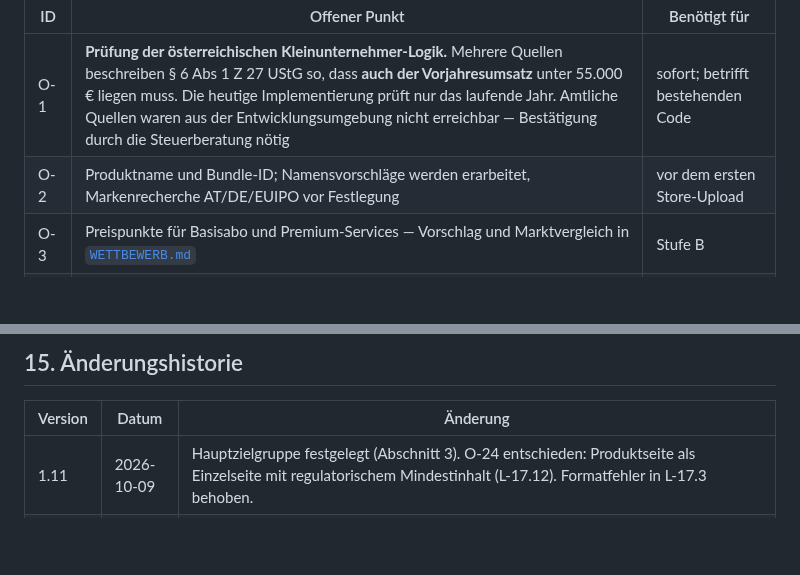
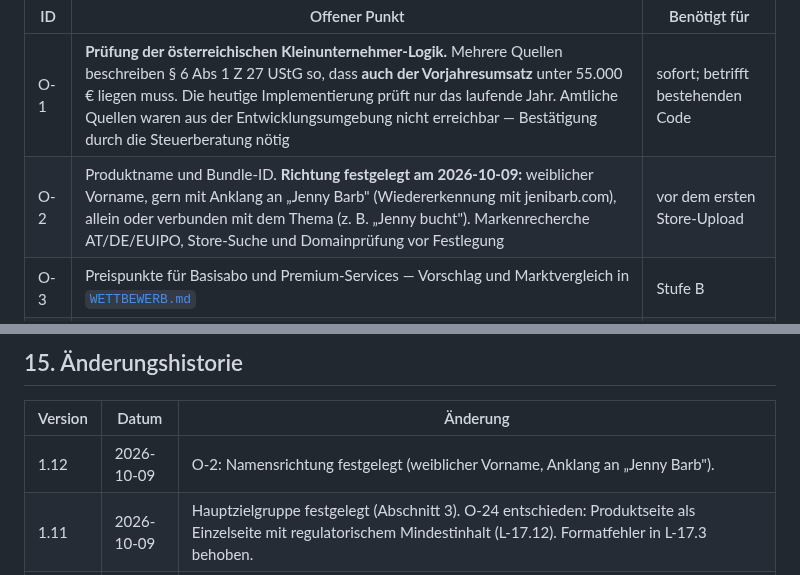
Before and after one commit to juergenjesenko-gif/Buchhaltung-, a Markdown page: docs/LASTENHEFT.md, 2 parts joined by grey strips. GitHub-like rendering; blank space fills up the shorter version.

Commit message:
Lastenheft 1.12: Namensrichtung für O-2
Co-Authored-By: Claude Opus 5.5 <noreply@anthropic.com>
Claude-Session: https://claude.ai/code/session_016sfhTuSB7LJAoqeRige712

```diff
--- a/docs/LASTENHEFT.md
+++ b/docs/LASTENHEFT.md
@@ -786,7 +786,7 @@ Zu entscheiden, bevor die betroffene Anforderung umgesetzt wird:
 | ID | Offener Punkt | Benötigt für |
 |---|---|---|
 | O-1 | **Prüfung der österreichischen Kleinunternehmer-Logik.** Mehrere Quellen beschreiben § 6 Abs 1 Z 27 UStG so, dass **auch der Vorjahresumsatz** unter 55.000 € liegen muss. Die heutige Implementierung prüft nur das laufende Jahr. Amtliche Quellen waren aus der Entwicklungsumgebung nicht erreichbar — Bestätigung durch die Steuerberatung nötig | sofort; betrifft bestehenden Code |
-| O-2 | Produktname und Bundle-ID; Namensvorschläge werden erarbeitet, Markenrecherche AT/DE/EUIPO vor Festlegung | vor dem ersten Store-Upload |
+| O-2 | Produktname und Bundle-ID. **Richtung festgelegt am 2026-10-09:** weiblicher Vorname, gern mit Anklang an „Jenny Barb" (Wiedererkennung mit jenibarb.com), allein oder verbunden mit dem Thema (z. B. „Jenny bucht"). Markenrecherche AT/DE/EUIPO, Store-Suche und Domainprüfung vor Festlegung | vor dem ersten Store-Upload |
 | O-3 | Preispunkte für Basisabo und Premium-Services — Vorschlag und Marktvergleich in [`WETTBEWERB.md`](WETTBEWERB.md) | Stufe B |
 | ~~O-22~~ | **Entschieden am 2026-10-09:** (a) UVA-Übermittlung in den Buchhaltungstarif, Stufe B (L-6.5); (b) Start mit Datei-Import der Kontoauszüge, Live-Anbindung später als Opt-in (L-18); (c) Angebote aufgenommen, Stufe A (L-3.13 ff.) | erledigt |
 | O-4 | Zuschnitt der Premium-Services: Was gehört ins Basisabo, was kostet extra | Stufe B |
@@ -817,6 +817,7 @@ Zu entscheiden, bevor die betroffene Anforderung umgesetzt wird:
 
 | Version | Datum | Änderung |
 |---|---|---|
+| 1.12 | 2026-10-09 | O-2: Namensrichtung festgelegt (weiblicher Vorname, Anklang an „Jenny Barb"). |
 | 1.11 | 2026-10-09 | Hauptzielgruppe festgelegt (Abschnitt 3). O-24 entschieden: Produktseite als Einzelseite mit regulatorischem Mindestinhalt (L-17.12). Formatfehler in L-17.3 behoben. |
 | 1.10 | 2026-10-09 | O-5, O-8, O-9 entschieden (fortlaufende Entwicklung; E-Mail-Support mit 3 Werktagen, FAQ in der App, keine Website; eigene Steuerberatung ab sofort). O-24 neu: Hosting der Pflichttexte ohne Website. |
 | 1.9 | 2026-10-09 | Abgleich mit Nutzerwünschen: Zahlungserinnerung auf MUSS/A (L-3.10), Erstattung (L-3.18), Kunden-E-Mail als Standardempfänger (L-3.19), Rücksendeschein (L-3.20, Abgrenzung angepasst), Management-Übersicht (L-5.8), Import von Ausgangsrechnungen (L-16.12), paralleles Arbeiten mehrerer Geräte, Passwort-Reset und 2FA (L-19.12 bis L-19.14). O-23 neu. Aufwand A+B 48–75 Personenwochen. |
```
Also changed, not shown: other parts of docs/LASTENHEFT.md (+1 -1 lines).
